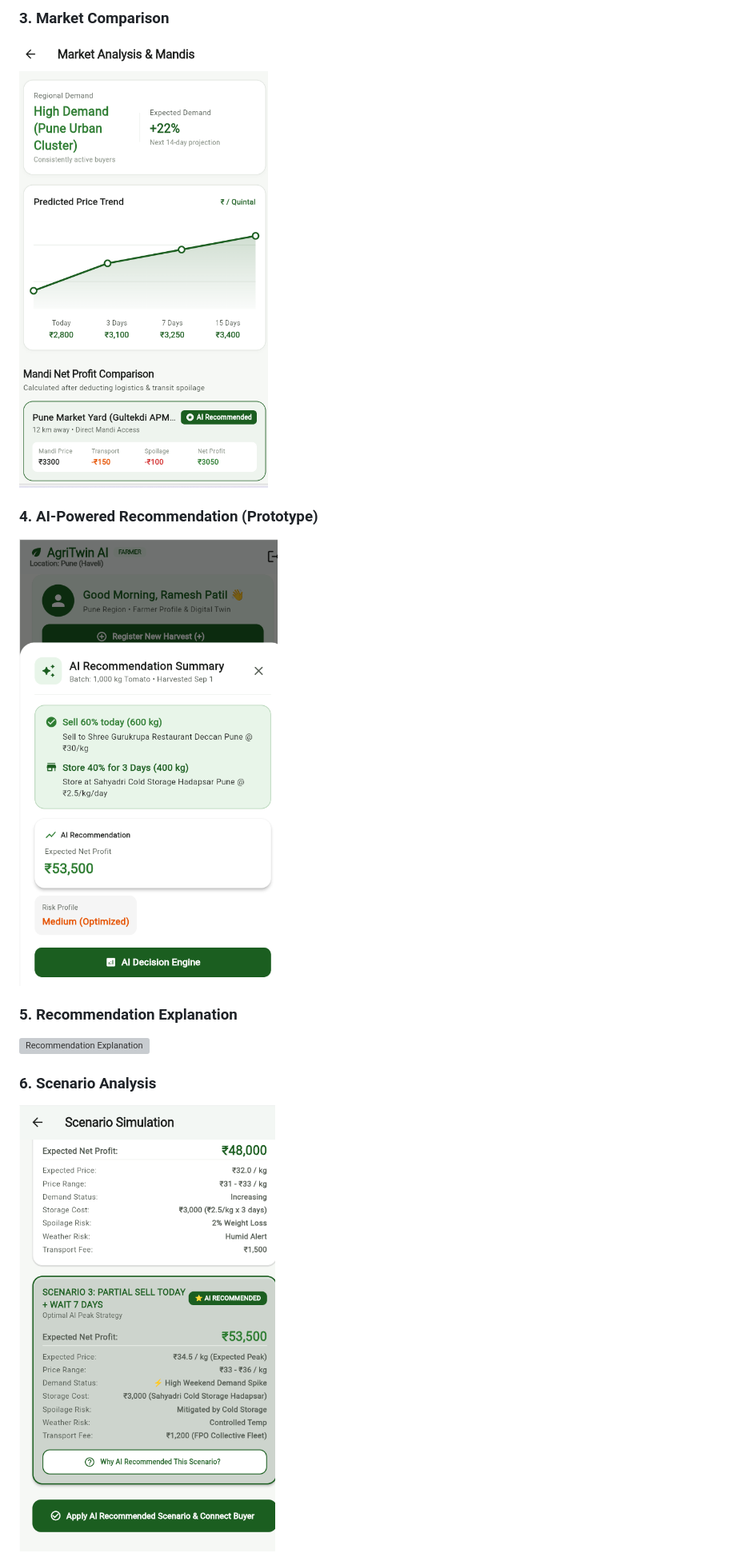
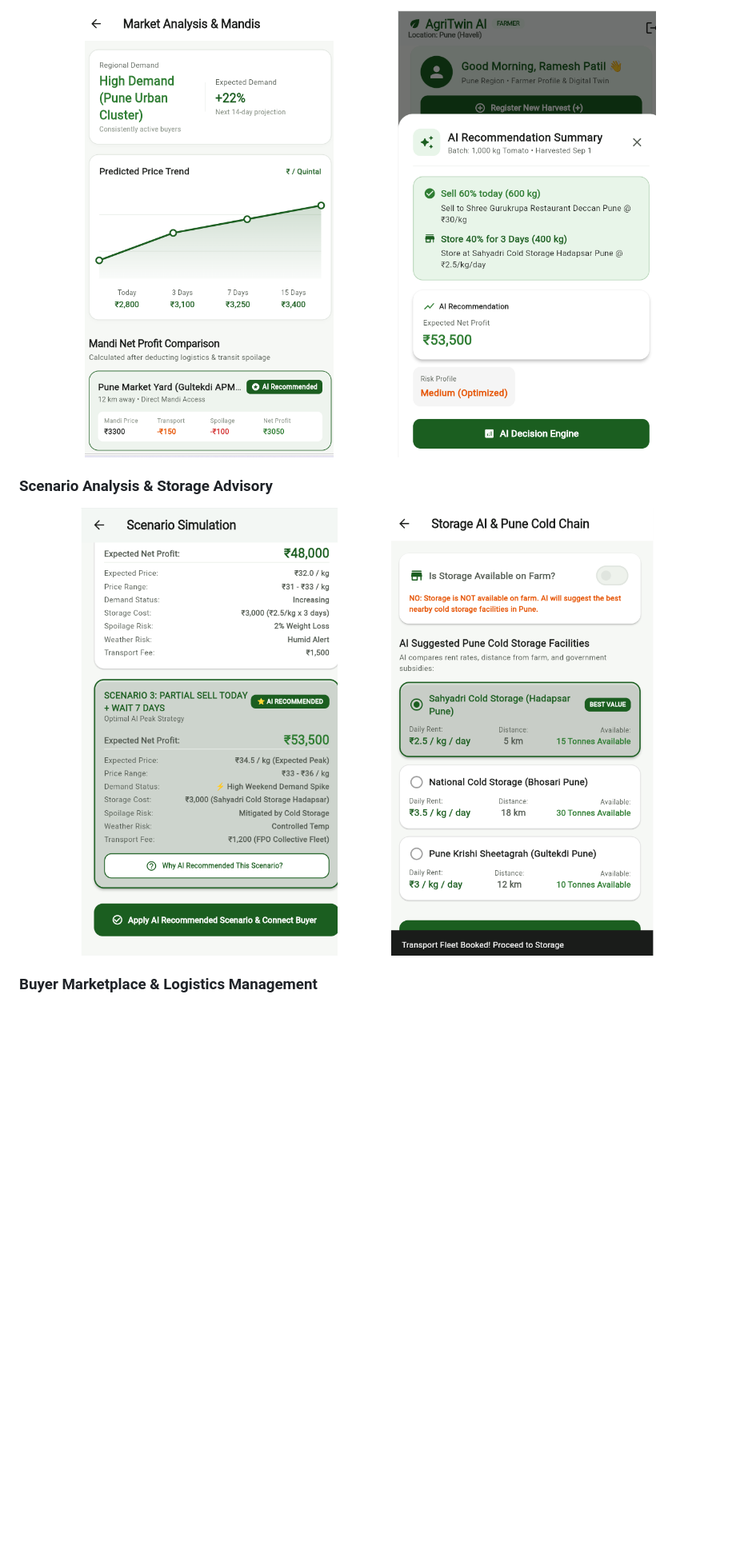
Before and after one commit to sanskrutidalavi-pixel/AgriTwin-AI, a Markdown page: README.md, the part around one of its changes. Shown at 80% size. Rendered like a GitHub page; blank space fills up the shorter version; grey boxes are pictures that could not be loaded.

Commit message:
docs: Improve README screenshot layout

```diff
--- a/README.md
+++ b/README.md
@@ -81,13 +75,15 @@ Future enhancements include real-time market data integration, trained machine l
 
-### 3. Market Comparison
-![Market Comparison](Screenshots/market-comparison.png.png)
+<p align="center">
+  <img src="Screenshots/market-comparison.png.png" width="45%" alt="Market Comparison">
+  <img src="Screenshots/ai-recommendation.png.png" width="45%" alt="AI Recommendation">
+</p>
 
-### 4. AI-Powered Recommendation (Prototype)
-![AI Recommendation](Screenshots/ai-recommendation.png.png)
+<h3>Scenario Analysis & Storage Advisory</h3>
 
-### 5. Recommendation Explanation
-![Recommendation Explanation](Screenshots/recommendation-explanation.png.png)
+<p align="center">
+  <img src="Screenshots/scenario-analysis.png.png" width="45%" alt="Scenario Analysis">
+  <img src="Screenshots/storage-advisory.png.png" width="45%" alt="Storage Advisory">
+</p>
 
-### 6. Scenario Analysis
-![Scenario Analysis](Screenshots/scenario-analysis.png.png)
+<h3>Buyer Marketplace & Logistics Management</h3>
 
```
Also changed, not shown: other parts of README.md (+18 -38 lines).
